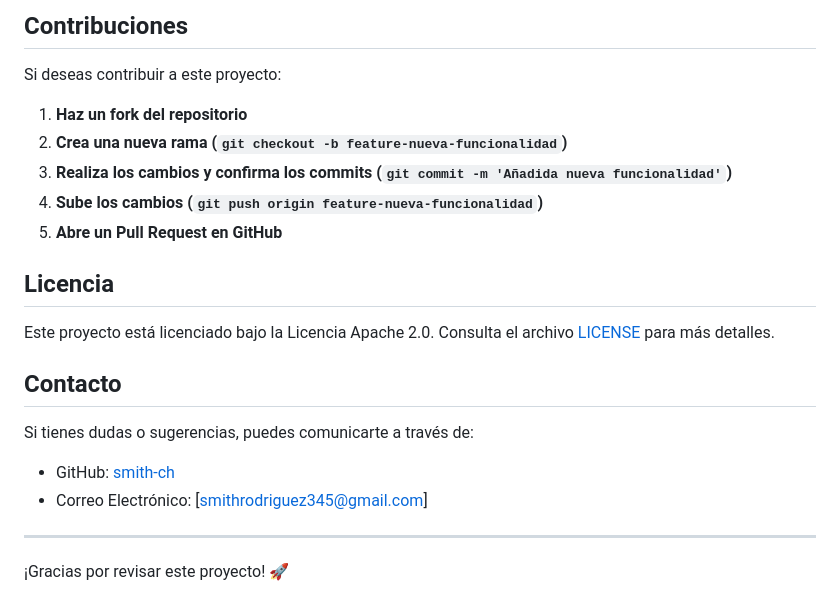
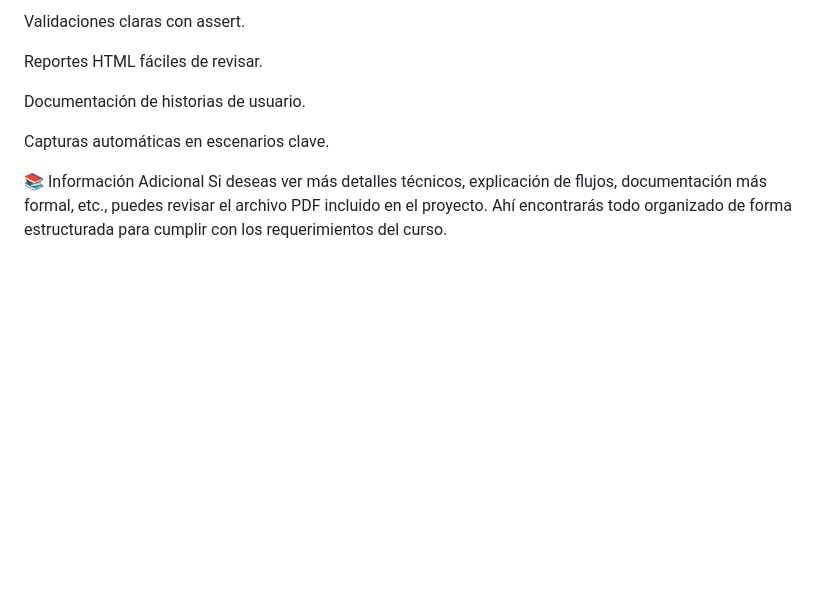
Before and after one commit to smith-ch/registrovehicular, a Markdown page: README.md, the part around one of its changes. Rendered like a GitHub page; blank space fills up the shorter version.

```diff
--- a/README.md
+++ b/README.md
@@ -143,19 +125,11 @@ Las capturas de pantalla de cada prueba automatizada se generan automáticamente
 
-## Contribuciones
-Si deseas contribuir a este proyecto:
-1. **Haz un fork del repositorio**
-2. **Crea una nueva rama (`git checkout -b feature-nueva-funcionalidad`)**
-3. **Realiza los cambios y confirma los commits (`git commit -m 'Añadida nueva funcionalidad'`)**
-4. **Sube los cambios (`git push origin feature-nueva-funcionalidad`)**
-5. **Abre un Pull Request en GitHub**
+Validaciones claras con assert.
 
-## Licencia
-Este proyecto está licenciado bajo la Licencia Apache 2.0. Consulta el archivo [LICENSE](LICENSE) para más detalles.
+Reportes HTML fáciles de revisar.
 
-## Contacto
-Si tienes dudas o sugerencias, puedes comunicarte a través de:
-- GitHub: [smith-ch](https://github.com/smith-ch)
-- Correo Electrónico: [smithrodriguez345@gmail.com]
+Documentación de historias de usuario.
 
----
-¡Gracias por revisar este proyecto! 🚀
+Capturas automáticas en escenarios clave.
+
+📚 Información Adicional
+Si deseas ver más detalles técnicos, explicación de flujos, documentación más formal, etc., puedes revisar el archivo PDF incluido en el proyecto. Ahí encontrarás todo organizado de forma estructurada para cumplir con los requerimientos del curso.
```
Also changed, not shown: other parts of README.md (+88 -106 lines).
